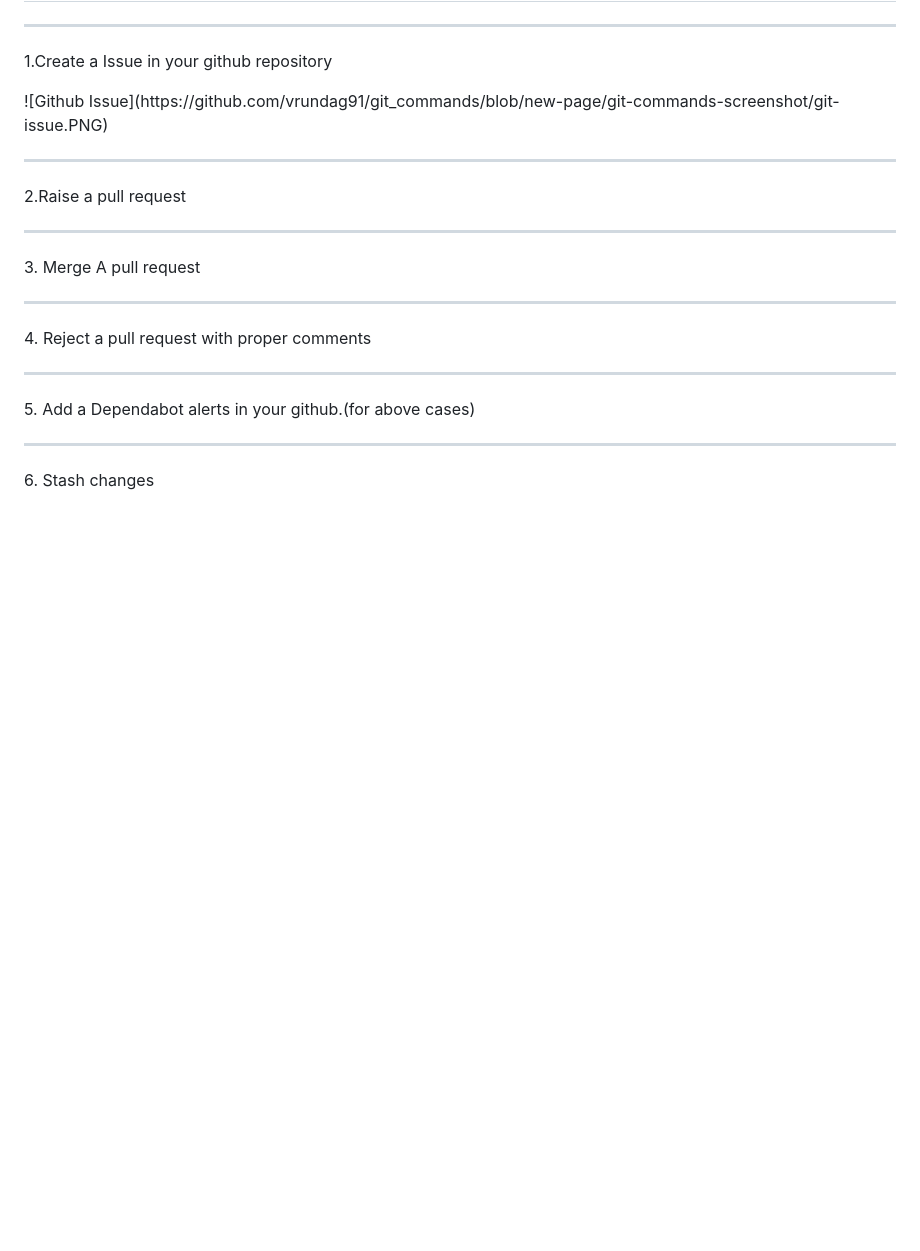
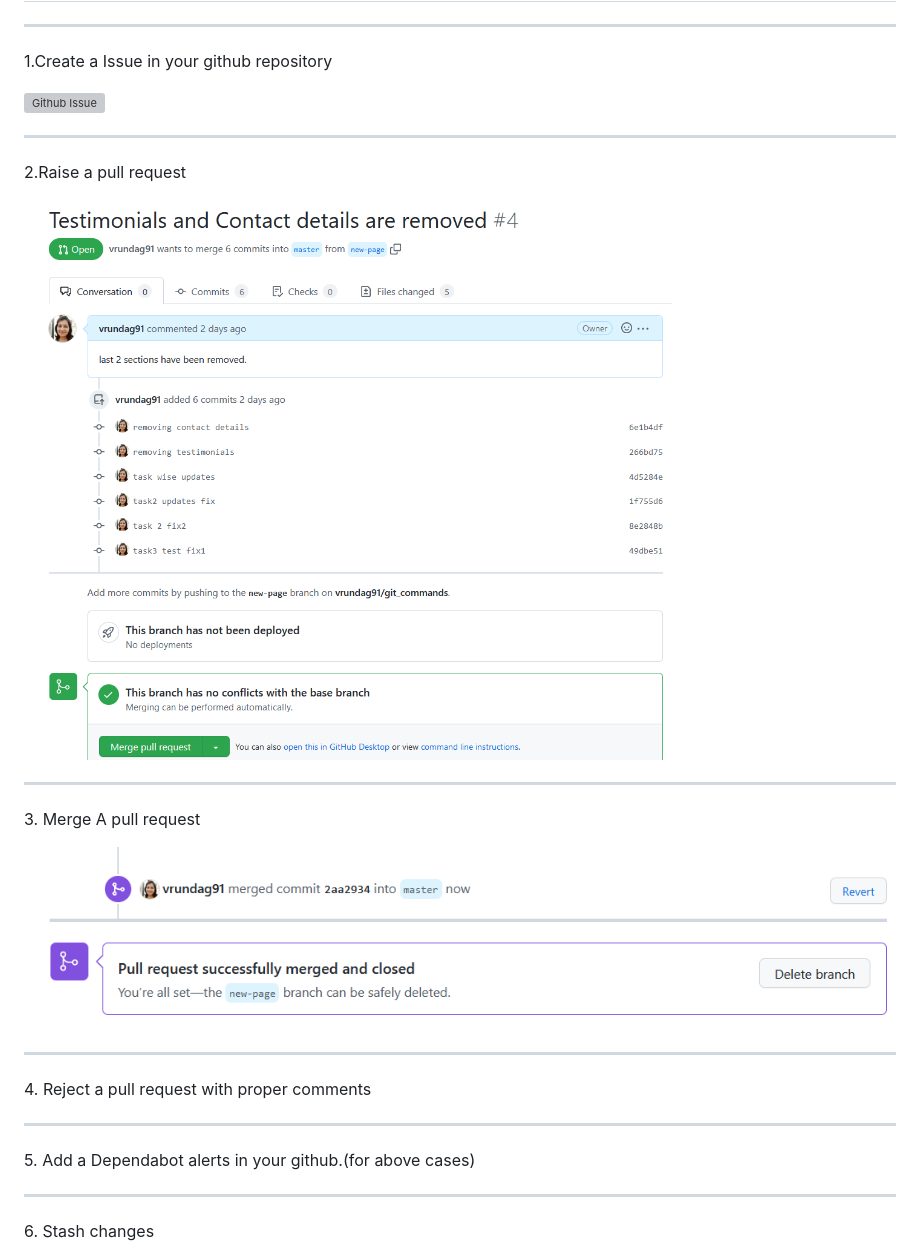
Before and after one commit to vrundag91/git_commands, a Markdown page: git_commands.md, the part around the change. Drawn GitHub-style; pictures changed too: git-commands-screenshot/git-merge-request.PNG (added), git-commands-screenshot/merge-pull-request.PNG (added); blank space fills up the shorter version; grey boxes are pictures that could not be loaded.

```diff
--- a/git_commands.md
+++ b/git_commands.md
@@ -126,16 +126,27 @@
 <hr>
 
 <p>1.Create a Issue in your github repository</p>
+
 ![Github Issue](https://github.com/vrundag91/git_commands/blob/new-page/git-commands-screenshot/git-issue.PNG)
+
 <hr>
 
 <p>2.Raise a pull request</p>
+
+![Raising Pull Request](https://github.com/vrundag91/git_commands/blob/new-page/git-commands-screenshot/git-merge-request.PNG)
+
 <hr>
 
 <p>3. Merge A pull request</p>
+
+![Merging Pull Request](https://github.com/vrundag91/git_commands/blob/new-page/git-commands-screenshot/merge-pull-request.PNG)
+
 <hr>
 
 <p>4. Reject a pull request with proper comments</p>
+
+
+
 <hr>
 
 <p>5. Add a Dependabot alerts in your github.(for above cases)</p>
```
